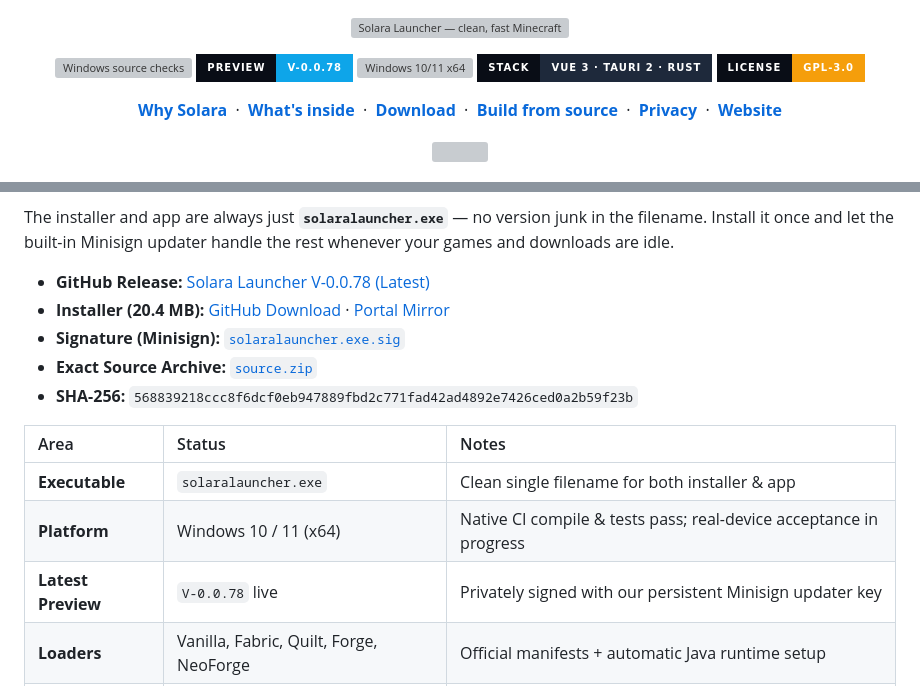
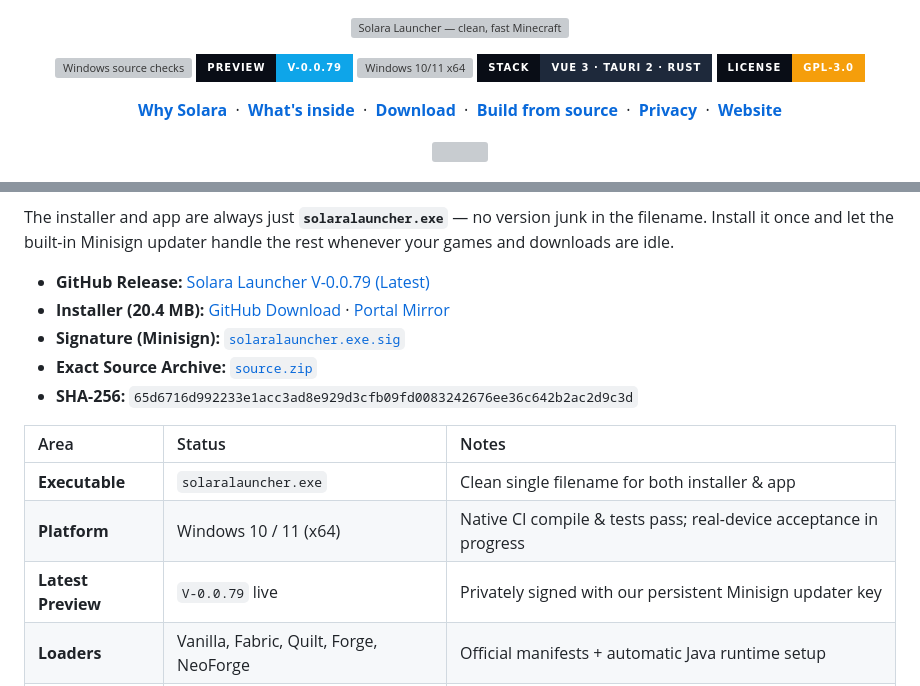
Before and after one commit to Solara-Inc-Development/solara-launcher, a Markdown page: README.md, 2 parts joined by grey strips. Rendered like a GitHub page; badges without logos; grey boxes are pictures that could not be loaded.

```diff
--- a/README.md
+++ b/README.md
@@ -7,7 +7,7 @@
     <img src="https://github.com/Solara-Inc-Development/solara-launcher/actions/workflows/windows-check.yml/badge.svg" alt="Windows source checks" />
   </a>
   <a href="https://github.com/Solara-Inc-Development/solara-launcher/releases/latest">
-    <img src="https://img.shields.io/badge/preview-V--0.0.78-0ea5e9?style=for-the-badge&logo=windows&logoColor=white&labelColor=090d16" alt="Latest testing preview" />
+    <img src="https://img.shields.io/badge/preview-V--0.0.79-0ea5e9?style=for-the-badge&logo=windows&logoColor=white&labelColor=090d16" alt="Latest testing preview" />
   </a>
   <img src="https://img.shields.io/badge/platform-Windows%2010%2F11%20x64-1e293b?style=for-the-badge&labelColor=090d16" alt="Windows 10/11 x64" />
   <img src="https://img.shields.io/badge/stack-Vue%203%20%C2%B7%20Tauri%202%20%C2%B7%20Rust-1e293b?style=for-the-badge&labelColor=090d16" alt="Vue 3 · Tauri 2 · Rust" />
@@ -120,17 +142,17 @@ So we're building **Solara Launcher** — Windows-first, lightweight, zero ads,
 
 The installer and app are always just **`solaralauncher.exe`** — no version junk in the filename. Install it once and let the built-in Minisign updater handle the rest whenever your games and downloads are idle.
 
-- **GitHub Release:** [Solara Launcher V-0.0.78 (Latest)](https://github.com/Solara-Inc-Development/solara-launcher/releases/latest)
-- **Installer (20.4 MB):** [GitHub Download](https://github.com/Solara-Inc-Development/solara-launcher/releases/download/V-0.0.78/solaralauncher.exe) · [Portal Mirror](https://app.solara-inc.in/builds/V-0.0.78/solaralauncher.exe)
-- **Signature (Minisign):** [`solaralauncher.exe.sig`](https://github.com/Solara-Inc-Development/solara-launcher/releases/download/V-0.0.78/solaralauncher.exe.sig)
-- **Exact Source Archive:** [`source.zip`](https://github.com/Solara-Inc-Development/solara-launcher/releases/download/V-0.0.78/source.zip)
-- **SHA-256:** `568839218ccc8f6dcf0eb947889fbd2c771fad42ad4892e7426ced0a2b59f23b`
+- **GitHub Release:** [Solara Launcher V-0.0.79 (Latest)](https://github.com/Solara-Inc-Development/solara-launcher/releases/latest)
+- **Installer (20.4 MB):** [GitHub Download](https://github.com/Solara-Inc-Development/solara-launcher/releases/download/V-0.0.79/solaralauncher.exe) · [Portal Mirror](https://app.solara-inc.in/builds/V-0.0.79/solaralauncher.exe)
+- **Signature (Minisign):** [`solaralauncher.exe.sig`](https://github.com/Solara-Inc-Development/solara-launcher/releases/download/V-0.0.79/solaralauncher.exe.sig)
+- **Exact Source Archive:** [`source.zip`](https://github.com/Solara-Inc-Development/solara-launcher/releases/download/V-0.0.79/source.zip)
+- **SHA-256:** `65d6716d992233e1acc3ad8e929d3cfb09fd0083242676ee36c642b2ac2d9c3d`
 
 | Area | Status | Notes |
 | :--- | :--- | :--- |
 | **Executable** | `solaralauncher.exe` | Clean single filename for both installer & app |
 | **Platform** | Windows 10 / 11 (x64) | Native CI compile & tests pass; real-device acceptance in progress |
-| **Latest Preview** | `V-0.0.78` live | Privately signed with our persistent Minisign updater key |
+| **Latest Preview** | `V-0.0.79` live | Privately signed with our persistent Minisign updater key |
 | **Loaders** | Vanilla, Fabric, Quilt, Forge, NeoForge | Official manifests + automatic Java runtime setup |
 | **Auto-Updates** | GitHub Releases CDN | Minisign-verified `latest.json` + silent background downloads |
 | **Website** | [app.solara-inc.in](https://app.solara-inc.in) | Official launcher site & download portal |
```
Also changed, not shown: other parts of README.md (+41 -19 lines), CHANGELOG.md (+8 -0 lines), docs/BUILD-RELEASE.md (+1 -1 lines), public/screenshots/dashboard.png, public/screenshots/downloads-white.png (added), public/screenshots/settings-resources.png (added), public/screenshots/settings-theme.png (added), 9 other files.
